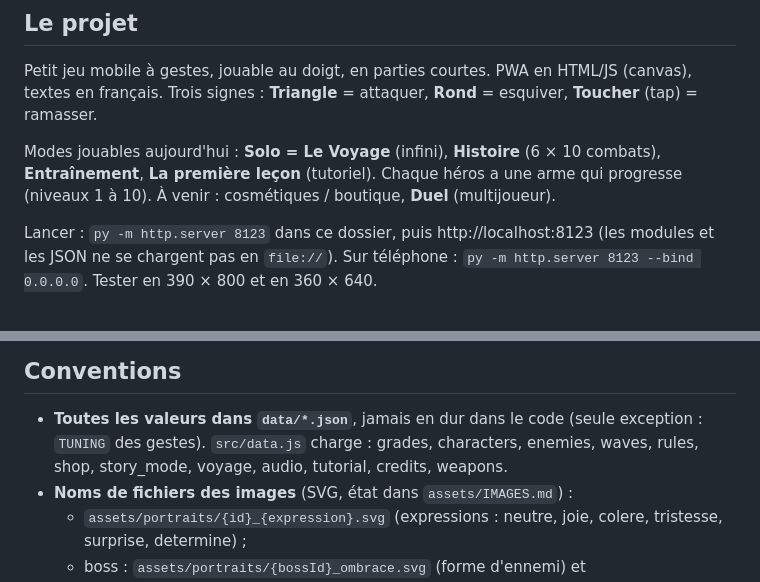
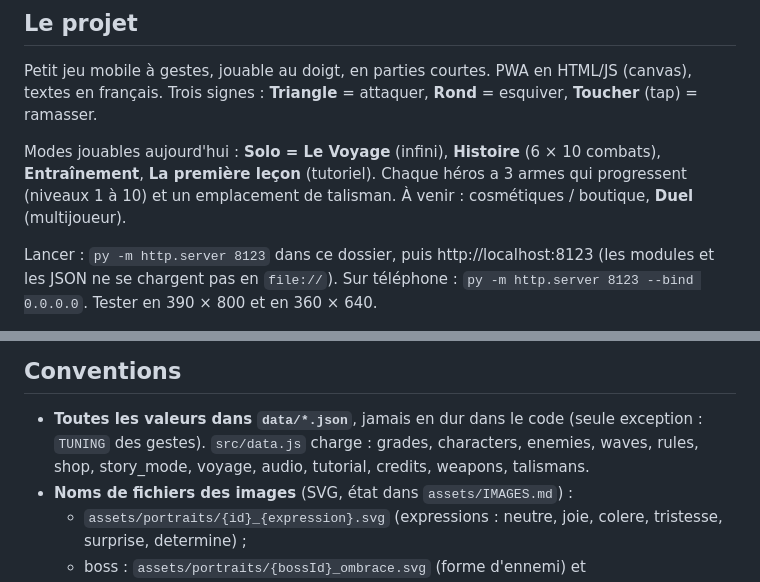
Before and after one commit to Cronos2A/trois-signes, a Markdown page: CLAUDE.md, 2 parts joined by grey strips. Rendered like a GitHub page.

Commit message:
CLAUDE.md : talismans chargés par data.js, 3 armes par héros
Co-Authored-By: Claude Opus 5.5 <noreply@anthropic.com>
Claude-Session: https://claude.ai/code/session_01M5Vd8KpNoErxL5k1Kie7k2

```diff
--- a/CLAUDE.md
+++ b/CLAUDE.md
@@ -7,7 +7,7 @@ Petit jeu mobile à gestes, jouable au doigt, en parties courtes. PWA en HTML/JS
 Trois signes : **Triangle** = attaquer, **Rond** = esquiver, **Toucher** (tap) = ramasser.
 
 Modes jouables aujourd'hui : **Solo = Le Voyage** (infini), **Histoire** (6 × 10 combats), **Entraînement**, **La première leçon** (tutoriel).
-Chaque héros a une arme qui progresse (niveaux 1 à 10). À venir : cosmétiques / boutique, **Duel** (multijoueur).
+Chaque héros a 3 armes qui progressent (niveaux 1 à 10) et un emplacement de talisman. À venir : cosmétiques / boutique, **Duel** (multijoueur).
 
 Lancer : `py -m http.server 8123` dans ce dossier, puis http://localhost:8123 (les modules et les JSON ne se chargent pas en `file://`).
 Sur téléphone : `py -m http.server 8123 --bind 0.0.0.0`. Tester en 390 × 800 et en 360 × 640.
@@ -162,7 +162,7 @@ elle ne se recharge pas pendant une super. Bouton rond en bas à droite (l'appui
 
 ## Conventions
 - **Toutes les valeurs dans `data/*.json`**, jamais en dur dans le code (seule exception : `TUNING` des gestes).
-  `src/data.js` charge : grades, characters, enemies, waves, rules, shop, story_mode, voyage, audio, tutorial, credits, weapons.
+  `src/data.js` charge : grades, characters, enemies, waves, rules, shop, story_mode, voyage, audio, tutorial, credits, weapons, talismans.
 - **Noms de fichiers des images** (SVG, état dans `assets/IMAGES.md`) :
   - `assets/portraits/{id}_{expression}.svg` (expressions : neutre, joie, colere, tristesse, surprise, determine) ;
   - boss : `assets/portraits/{bossId}_ombrace.svg` (forme d'ennemi) et `{bossId}_humain.svg` (forme humaine) ;
```
